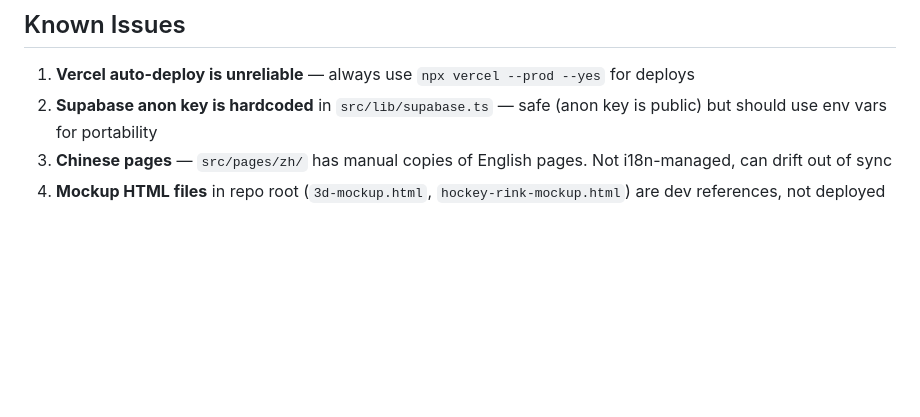
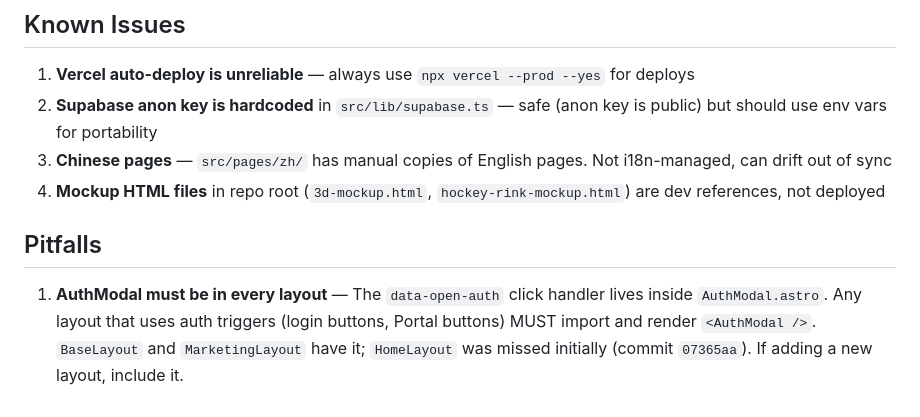
Before and after one commit to marcocyl04-ux/rise-website, a Markdown page: docs/technical-reference.md, the part around the change. Rendered like a GitHub page; blank space fills up the shorter version.

Commit message:
docs: record portal button fix and AuthModal pitfall

```diff
--- a/docs/technical-reference.md
+++ b/docs/technical-reference.md
@@ -202,3 +202,7 @@ npx vercel --prod --yes
 2. **Supabase anon key is hardcoded** in `src/lib/supabase.ts` — safe (anon key is public) but should use env vars for portability
 3. **Chinese pages** — `src/pages/zh/` has manual copies of English pages. Not i18n-managed, can drift out of sync
 4. **Mockup HTML files** in repo root (`3d-mockup.html`, `hockey-rink-mockup.html`) are dev references, not deployed
+
+## Pitfalls
+
+1. **AuthModal must be in every layout** — The `data-open-auth` click handler lives inside `AuthModal.astro`. Any layout that uses auth triggers (login buttons, Portal buttons) MUST import and render `<AuthModal />`. `BaseLayout` and `MarketingLayout` have it; `HomeLayout` was missed initially (commit `07365aa`). If adding a new layout, include it.
```
Also changed, not shown: RISE-WEBSITE-STATE.md (+3 -0 lines).
